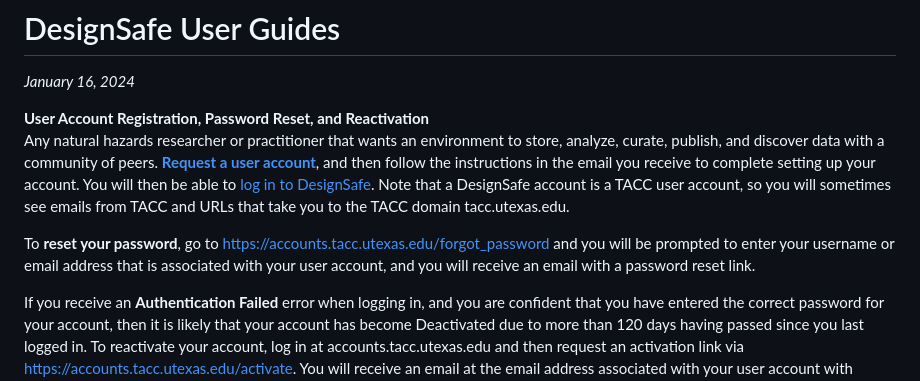
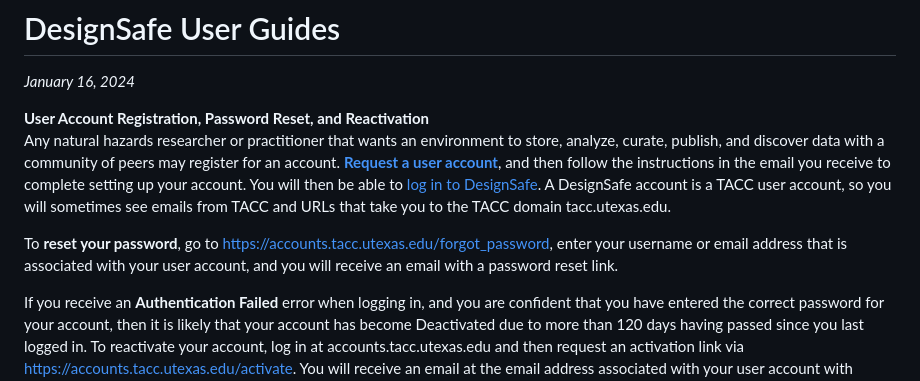
Before and after one commit to wesleyboar/DS-User-Guide, a Markdown page: user-guide/docs/index.md, the part around the change. Rendered like a GitHub page.

```diff
--- a/user-guide/docs/index.md
+++ b/user-guide/docs/index.md
@@ -2,9 +2,9 @@
 *January 16, 2024*
 
 <strong>User Account Registration, Password Reset, and Reactivation</strong><br>
-Any natural hazards researcher or practitioner that wants an environment to store, analyze, curate, publish, and discover data with a community of peers. <a href="https://www.designsafe-ci.org/account/register/" target="_blank"><strong>Request a user account</strong></a>, and then follow the instructions in the email you receive to complete setting up your account. You will then be able to <a href="https://www.designsafe-ci.org/" target="_blank">log in to DesignSafe</a>. Note that a DesignSafe account is a TACC user account, so you will sometimes see emails from TACC and URLs that take you to the TACC domain tacc.utexas.edu.
+Any natural hazards researcher or practitioner that wants an environment to store, analyze, curate, publish, and discover data with a community of peers may register for an account. <a href="https://www.designsafe-ci.org/account/register/" target="_blank"><strong>Request a user account</strong></a>, and then follow the instructions in the email you receive to complete setting up your account. You will then be able to <a href="https://www.designsafe-ci.org/" target="_blank">log in to DesignSafe</a>. A DesignSafe account is a TACC user account, so you will sometimes see emails from TACC and URLs that take you to the TACC domain tacc.utexas.edu.
 
-To <strong>reset your password</strong>, go to https://accounts.tacc.utexas.edu/forgot_password and you will be prompted to enter your username or email address that is associated with your user account, and you will receive an email with a password reset link.
+To <strong>reset your password</strong>, go to https://accounts.tacc.utexas.edu/forgot_password, enter your username or email address that is associated with your user account, and you will receive an email with a password reset link.
 
 If you receive an <strong>Authentication Failed</strong> error when logging in, and you are confident that you have entered the correct password for your account, then it is likely that your account has become Deactivated due to more than 120 days having passed since you last logged in. To reactivate your account, log in at accounts.tacc.utexas.edu and then request an activation link via https://accounts.tacc.utexas.edu/activate. You will receive an email at the email address associated with your user account with instructions for account reactivation.
 
```
